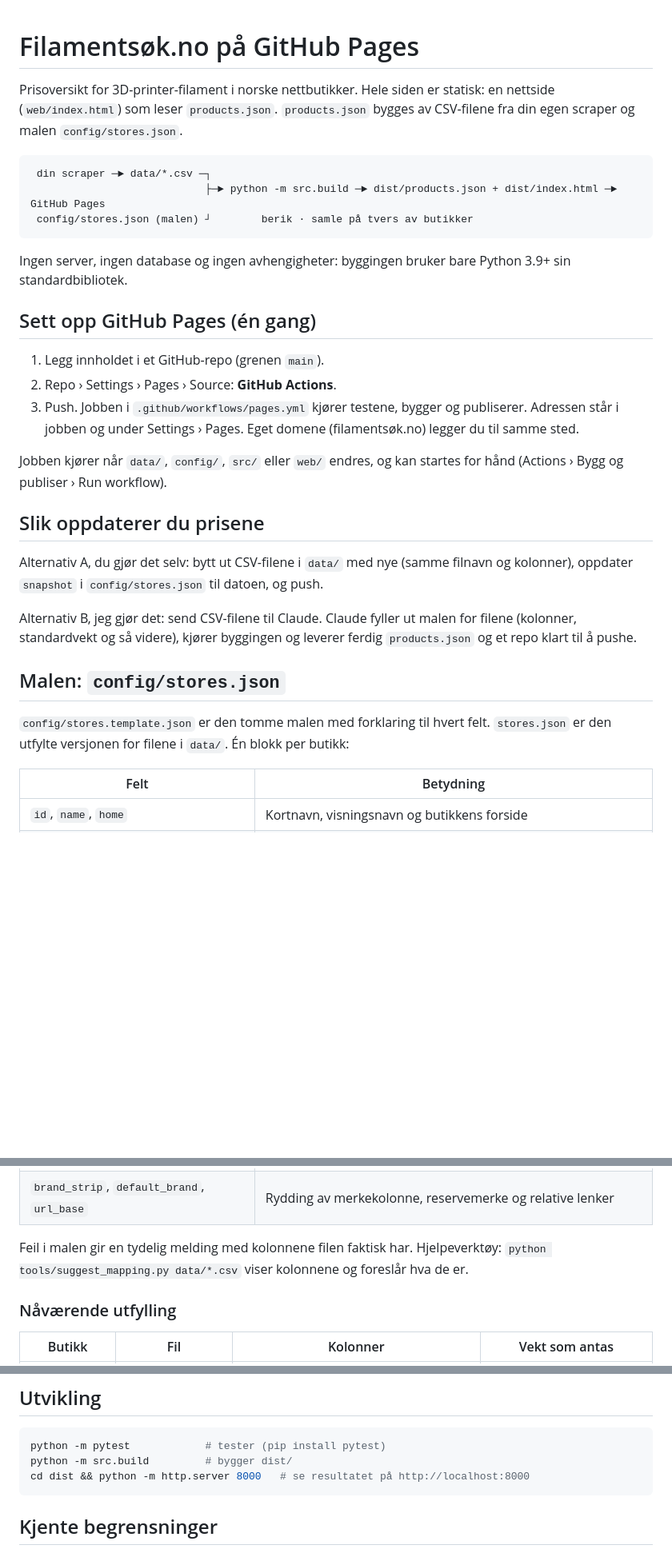
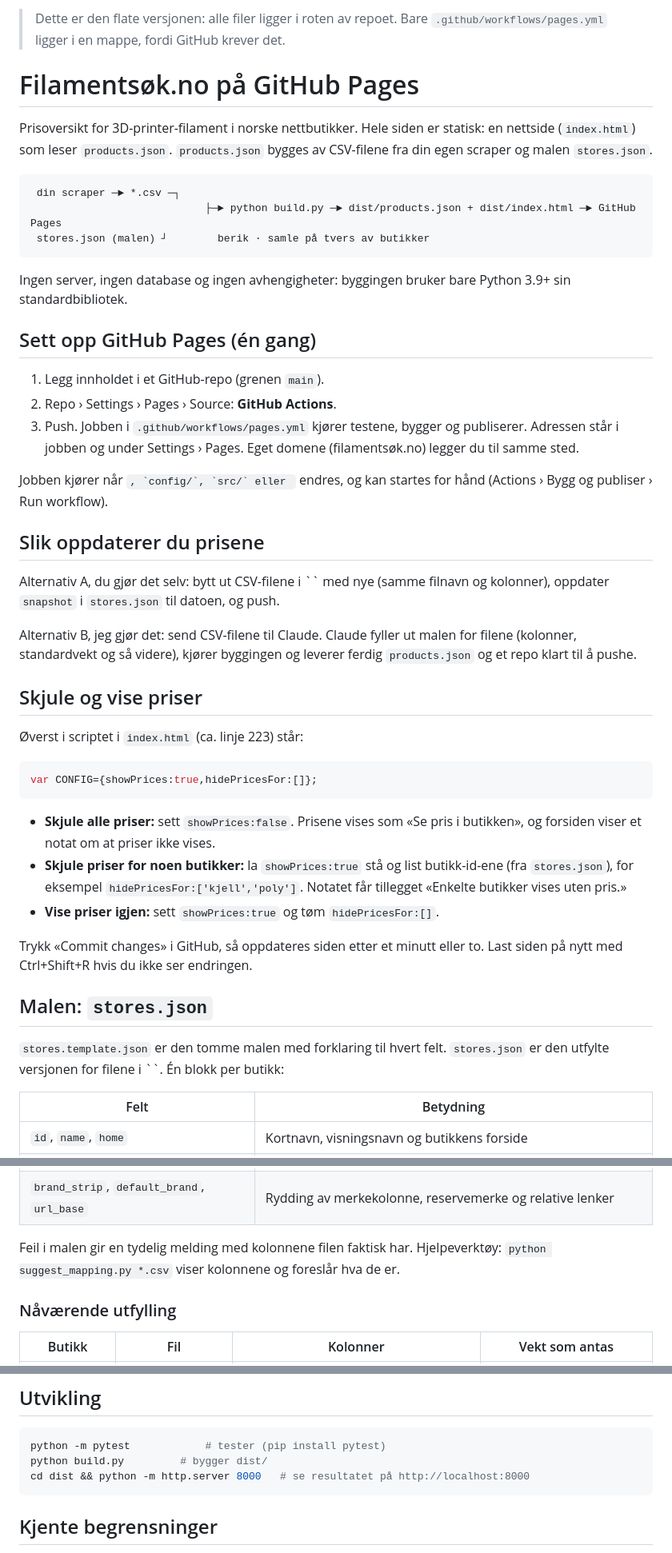
Before and after one commit to SandMarcus/Filamentsok, a Markdown page: README.md, 3 parts joined by grey strips. Shown at 80% size. Rendered like a GitHub page; blank space fills up the shorter version.

````diff
--- a/README.md
+++ b/README.md
@@ -1,11 +1,13 @@
+> Dette er den flate versjonen: alle filer ligger i roten av repoet. Bare `.github/workflows/pages.yml` ligger i en mappe, fordi GitHub krever det.
+
 # Filamentsøk.no på GitHub Pages
 
-Prisoversikt for 3D-printer-filament i norske nettbutikker. Hele siden er statisk: en nettside (`web/index.html`) som leser `products.json`. `products.json` bygges av CSV-filene fra din egen scraper og malen `config/stores.json`.
+Prisoversikt for 3D-printer-filament i norske nettbutikker. Hele siden er statisk: en nettside (`index.html`) som leser `products.json`. `products.json` bygges av CSV-filene fra din egen scraper og malen `stores.json`.
 
 ```
- din scraper ─► data/*.csv ─┐
-                            ├─► python -m src.build ─► dist/products.json + dist/index.html ─► GitHub Pages
- config/stores.json (malen) ┘        berik · samle på tvers av butikker
+ din scraper ─► *.csv ─┐
+                            ├─► python build.py ─► dist/products.json + dist/index.html ─► GitHub Pages
+ stores.json (malen) ┘        berik · samle på tvers av butikker
 ```
 
 Ingen server, ingen database og ingen avhengigheter: byggingen bruker bare Python 3.9+ sin standardbibliotek.
@@ -16,17 +18,31 @@ Ingen server, ingen database og ingen avhengigheter: byggingen bruker bare Pytho
 2. Repo › Settings › Pages › Source: **GitHub Actions**.
 3. Push. Jobben i `.github/workflows/pages.yml` kjører testene, bygger og publiserer. Adressen står i jobben og under Settings › Pages. Eget domene (filamentsøk.no) legger du til samme sted.
 
-Jobben kjører når `data/`, `config/`, `src/` eller `web/` endres, og kan startes for hånd (Actions › Bygg og publiser › Run workflow).
+Jobben kjører når ``, `config/`, `src/` eller `` endres, og kan startes for hånd (Actions › Bygg og publiser › Run workflow).
 
 ## Slik oppdaterer du prisene
 
-Alternativ A, du gjør det selv: bytt ut CSV-filene i `data/` med nye (samme filnavn og kolonner), oppdater `snapshot` i `config/stores.json` til datoen, og push.
+Alternativ A, du gjør det selv: bytt ut CSV-filene i `` med nye (samme filnavn og kolonner), oppdater `snapshot` i `stores.json` til datoen, og push.
 
 Alternativ B, jeg gjør det: send CSV-filene til Claude. Claude fyller ut malen for filene (kolonner, standardvekt og så videre), kjører byggingen og leverer ferdig `products.json` og et repo klart til å pushe.
 
-## Malen: `config/stores.json`
+## Skjule og vise priser
 
-`config/stores.template.json` er den tomme malen med forklaring til hvert felt. `stores.json` er den utfylte versjonen for filene i `data/`. Én blokk per butikk:
+Øverst i scriptet i `index.html` (ca. linje 223) står:
+
+```js
+var CONFIG={showPrices:true,hidePricesFor:[]};
+```
+
+- **Skjule alle priser:** sett `showPrices:false`. Prisene vises som «Se pris i butikken», og forsiden viser et notat om at priser ikke vises.
+- **Skjule priser for noen butikker:** la `showPrices:true` stå og list butikk-id-ene (fra `stores.json`), for eksempel `hidePricesFor:['kjell','poly']`. Notatet får tillegget «Enkelte butikker vises uten pris.»
+- **Vise priser igjen:** sett `showPrices:true` og tøm `hidePricesFor:[]`.
+
+Trykk «Commit changes» i GitHub, så oppdateres siden etter et minutt eller to. Last siden på nytt med Ctrl+Shift+R hvis du ikke ser endringen.
+
+## Malen: `stores.json`
+
+`stores.template.json` er den tomme malen med forklaring til hvert felt. `stores.json` er den utfylte versjonen for filene i ``. Én blokk per butikk:
 
 | Felt | Betydning |
 |---|---|
@@ -39,7 +55,7 @@ Alternativ B, jeg gjør det: send CSV-filene til Claude. Claude fyller ut malen
 | `rolls_as_kg` | `true`: «(10 ruller)» betyr 10 kg |
 | `brand_strip`, `default_brand`, `url_base` | Rydding av merkekolonne, reservemerke og relative lenker |
 
-Feil i malen gir en tydelig melding med kolonnene filen faktisk har. Hjelpeverktøy: `python tools/suggest_mapping.py data/*.csv` viser kolonnene og foreslår hva de er.
+Feil i malen gir en tydelig melding med kolonnene filen faktisk har. Hjelpeverktøy: `python suggest_mapping.py *.csv` viser kolonnene og foreslår hva de er.
 
 ### Nåværende utfylling
 
@@ -79,7 +95,7 @@ Feil i malen gir en tydelig melding med kolonnene filen faktisk har. Hjelpeverkt
 
 ```bash
 python -m pytest            # tester (pip install pytest)
-python -m src.build         # bygger dist/
+python build.py         # bygger dist/
 cd dist && python -m http.server 8000   # se resultatet på http://localhost:8000
 ```
 
````
Also changed, not shown: other parts of README.md (+5 -5 lines).
